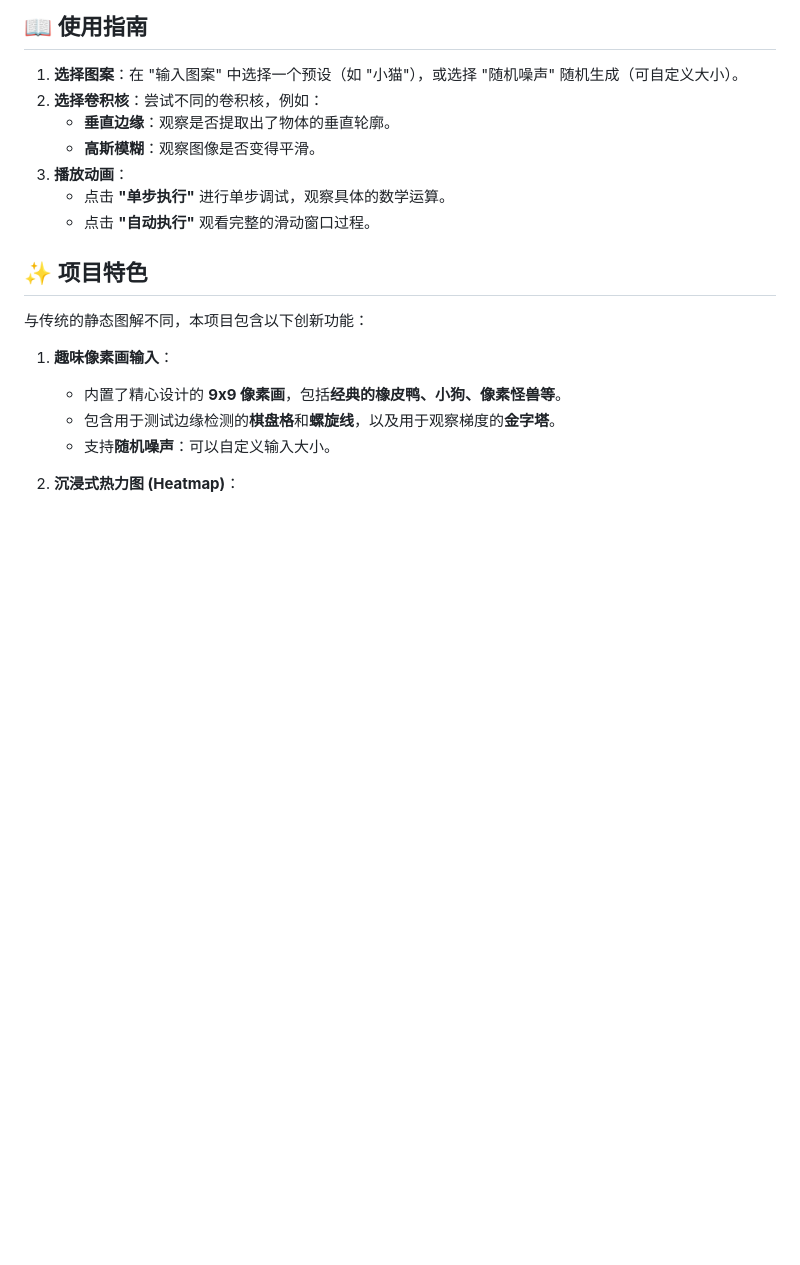
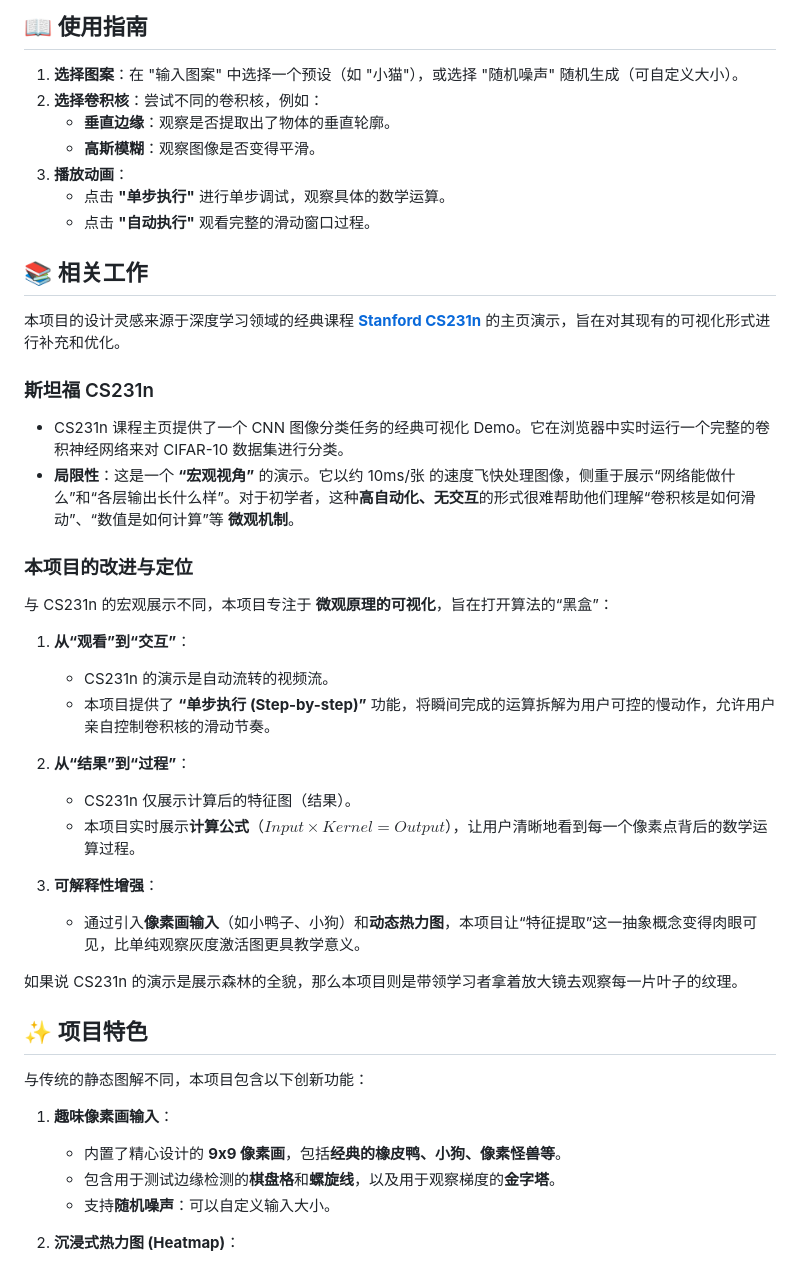
Before and after one commit to Ranger-Liang/CNN-demo, a Markdown page: README.md, the part around the change printed below. Drawn GitHub-style; blank space fills up the shorter version.

Commit message:
Enhance README with project background and features
Added project inspiration and improvements compared to CS231n.

```diff
--- a/README.md
+++ b/README.md
@@ -18,6 +18,30 @@
     *   点击 **"单步执行"** 进行单步调试，观察具体的数学运算。
     *   点击 **"自动执行"** 观看完整的滑动窗口过程。
 
+## 📚 相关工作
+
+本项目的设计灵感来源于深度学习领域的经典课程 **[Stanford CS231n](https://cs231n.stanford.edu/)** 的主页演示，旨在对其现有的可视化形式进行补充和优化。
+
+### 斯坦福 CS231n
+* CS231n 课程主页提供了一个 CNN 图像分类任务的经典可视化 Demo。它在浏览器中实时运行一个完整的卷积神经网络来对 CIFAR-10 数据集进行分类。
+*  **局限性**：这是一个 **“宏观视角”** 的演示。它以约 10ms/张 的速度飞快处理图像，侧重于展示“网络能做什么”和“各层输出长什么样”。对于初学者，这种**高自动化、无交互**的形式很难帮助他们理解“卷积核是如何滑动”、“数值是如何计算”等 **微观机制**。
+
+### 本项目的改进与定位
+与 CS231n 的宏观展示不同，本项目专注于 **微观原理的可视化**，旨在打开算法的“黑盒”：
+
+1.  **从“观看”到“交互”**：
+    *   CS231n 的演示是自动流转的视频流。
+    *   本项目提供了 **“单步执行 (Step-by-step)”** 功能，将瞬间完成的运算拆解为用户可控的慢动作，允许用户亲自控制卷积核的滑动节奏。
+
+2.  **从“结果”到“过程”**：
+    *   CS231n 仅展示计算后的特征图（结果）。
+    *   本项目实时展示**计算公式**（$Input \times Kernel = Output$），让用户清晰地看到每一个像素点背后的数学运算过程。
+
+3.  **可解释性增强**：
+    *   通过引入**像素画输入**（如小鸭子、小狗）和**动态热力图**，本项目让“特征提取”这一抽象概念变得肉眼可见，比单纯观察灰度激活图更具教学意义。
+
+如果说 CS231n 的演示是展示森林的全貌，那么本项目则是带领学习者拿着放大镜去观察每一片叶子的纹理。
+
 ## ✨ 项目特色
 
 与传统的静态图解不同，本项目包含以下创新功能：
```
Also changed, not shown: other parts of README.md (+1 -0 lines).
